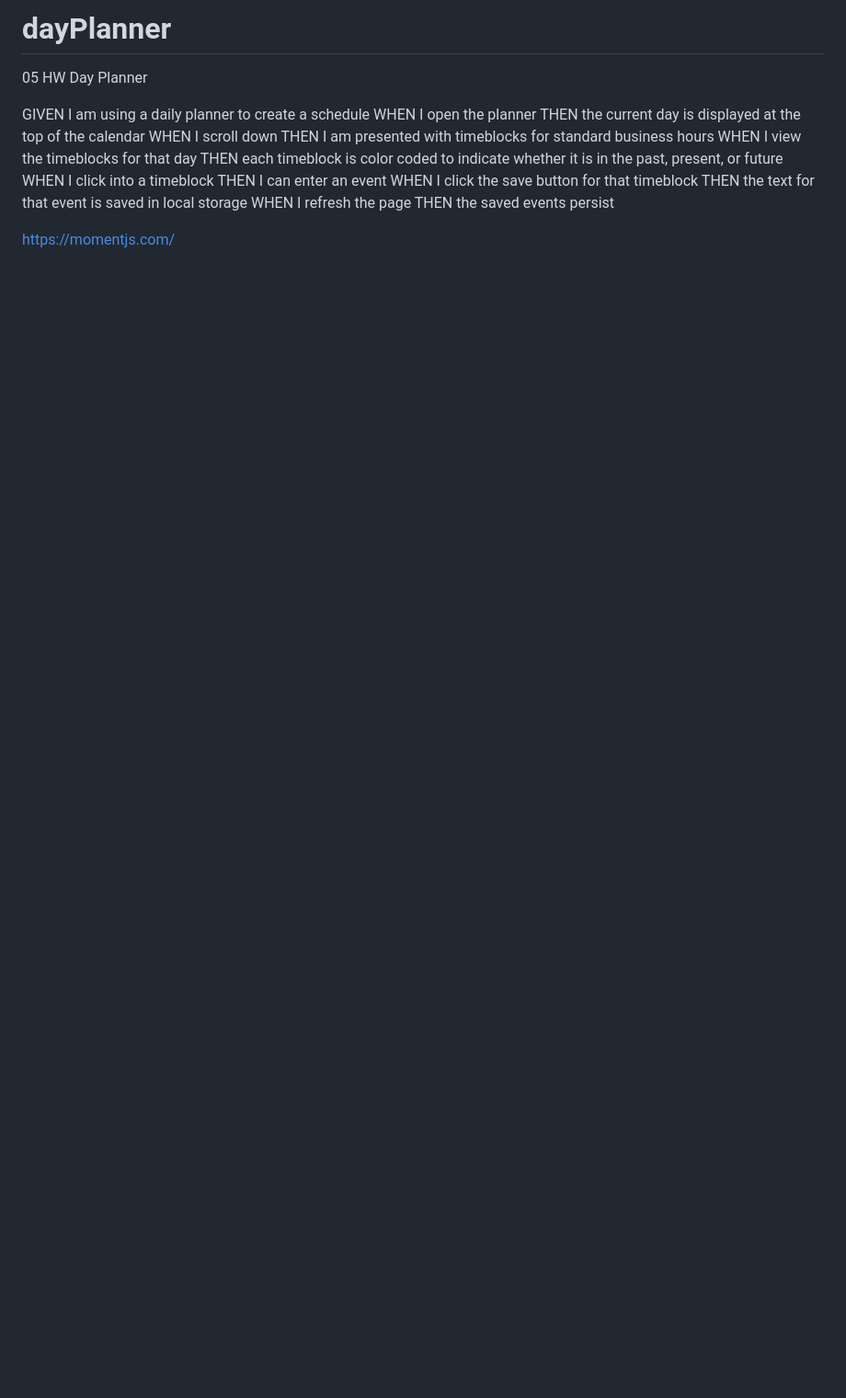
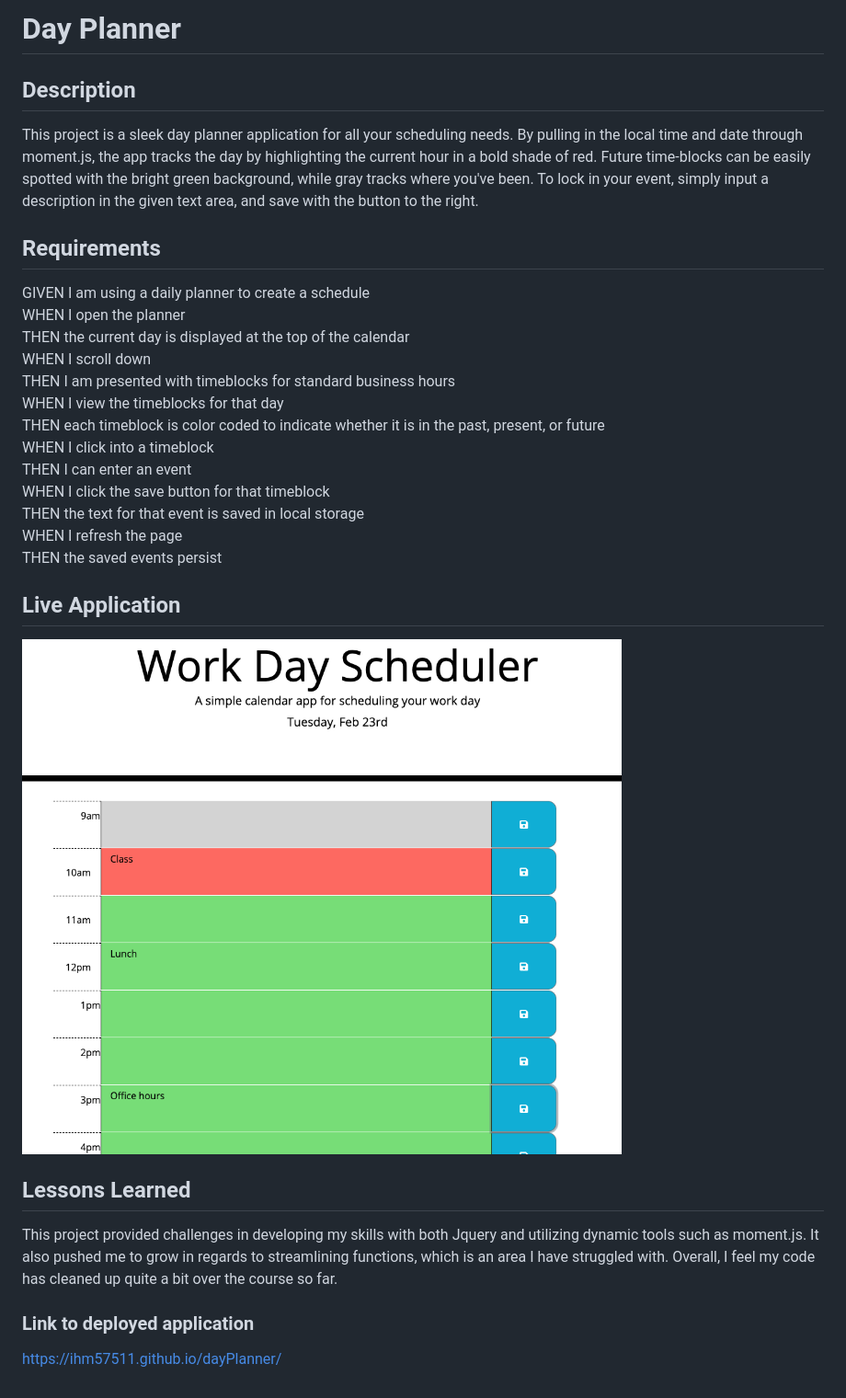
Before and after one commit to ihm57511/dayPlanner, a Markdown page: README.md, the part around the change. Shown: that part at 92% size. GitHub-like rendering; pictures changed too: assets/images/workDaySched.png (added); blank space fills up the shorter version.

Commit message:
readme complete

```diff
--- a/README.md
+++ b/README.md
@@ -1,5 +1,10 @@
-# dayPlanner
-05 HW Day Planner
+# Day Planner
+
+## Description
+
+This project is a sleek day planner application for all your scheduling needs. By pulling in the local time and date through moment.js, the app tracks the day by highlighting the current hour in a bold shade of red. Future time-blocks can be easily spotted with the bright green background, while gray tracks where you've been. To lock in your event, simply input a description in the given text area, and save with the button to the right.
+
+## Requirements
 
 GIVEN I am using a daily planner to create a schedule
 WHEN I open the planner
@@ -15,4 +20,14 @@ THEN the text for that event is saved in local storage
 WHEN I refresh the page
 THEN the saved events persist
 
-https://momentjs.com/
+## Live Application
+
+![work day scheduler](./assets/images/workDaySched.png)
+
+## Lessons Learned
+
+This project provided challenges in developing my skills with both Jquery and utilizing dynamic tools such as moment.js. It also pushed me to grow in regards to streamlining functions, which is an area I have struggled with. Overall, I feel my code has cleaned up quite a bit over the course so far.
+
+### Link to deployed application
+
+https://ihm57511.github.io/dayPlanner/
```
